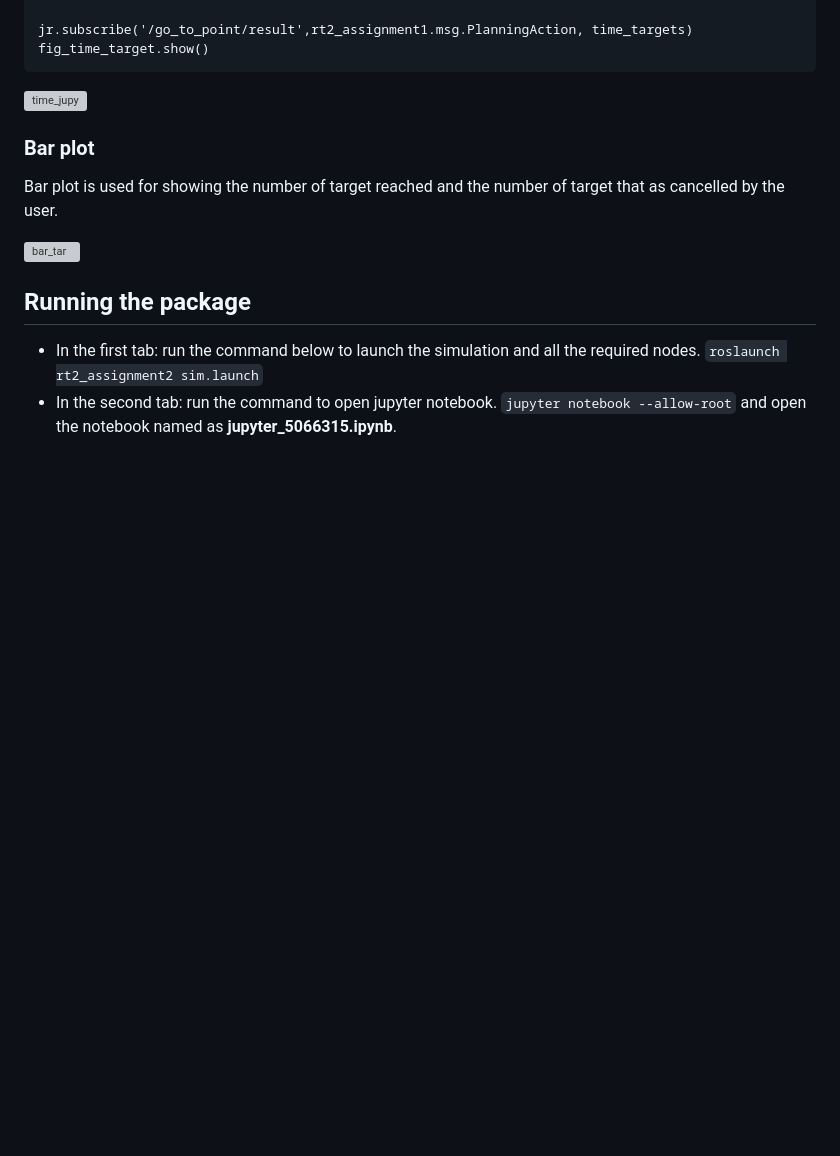
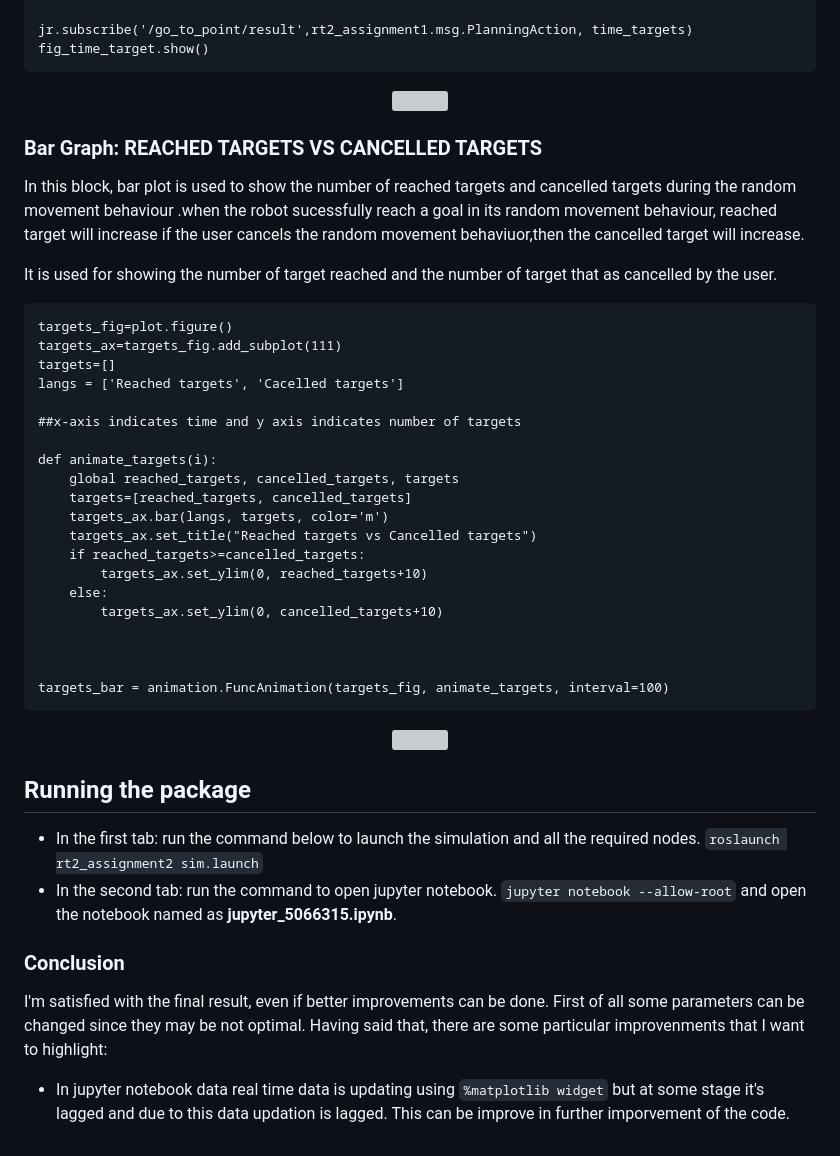
Before and after one commit to samiur154/ResearchTrack_2_Assignments_2, a Markdown page: README.md, the part around the change. GitHub-like rendering; blank space fills up the shorter version; grey boxes are pictures that could not be loaded.

````diff
--- a/README.md
+++ b/README.md
@@ -434,13 +434,42 @@ jr.subscribe('/go_to_point/result',rt2_assignment1.msg.PlanningAction, time_targ
 fig_time_target.show()
 ```
 
-![time_jupy](https://user-images.githubusercontent.com/80621864/154956810-0b0ae5db-65ec-4cbd-af07-1082146131b8.jpg)
+<p align="center">
+  <img width="700" height="400" src="https://user-images.githubusercontent.com/80621864/154956810-0b0ae5db-65ec-4cbd-af07-1082146131b8.jpg">
+</p>
+
+### Bar Graph: REACHED TARGETS VS CANCELLED TARGETS ###
+
+In this block, bar plot is used to show the number of reached targets and cancelled targets during the random movement behaviour .when the robot sucessfully reach a goal in its random movement behaviour, reached target will increase if the user cancels the random movement behaviuor,then the cancelled target will increase.
+
+It is used for showing the number of target reached and the number of target that as cancelled by the user.
+
+```
+targets_fig=plot.figure()
+targets_ax=targets_fig.add_subplot(111)
+targets=[]
+langs = ['Reached targets', 'Cacelled targets']
+
+##x-axis indicates time and y axis indicates number of targets
+
+def animate_targets(i):
+    global reached_targets, cancelled_targets, targets
+    targets=[reached_targets, cancelled_targets]
+    targets_ax.bar(langs, targets, color='m')
+    targets_ax.set_title("Reached targets vs Cancelled targets")
+    if reached_targets>=cancelled_targets:
+        targets_ax.set_ylim(0, reached_targets+10)
+    else:
+        targets_ax.set_ylim(0, cancelled_targets+10)
 
 
-### Bar plot ###
-Bar plot is used for showing the number of target reached and the number of target that as cancelled by the user.
 
-![bar_tar](https://user-images.githubusercontent.com/80621864/154956539-3706afeb-484f-4db5-8399-a2c252391a55.jpg)
+targets_bar = animation.FuncAnimation(targets_fig, animate_targets, interval=100)
+```
+
+<p align="center">
+  <img width="700" height="400" src="https://user-images.githubusercontent.com/80621864/154956539-3706afeb-484f-4db5-8399-a2c252391a55.jpg">
+</p>
 
 ## Running the package ###
 - In the first tab:
@@ -450,3 +479,9 @@ run the command below to launch the simulation and all the required nodes.
 run the command to open jupyter notebook.
 ```jupyter notebook --allow-root```
 and open the notebook named as **jupyter_5066315.ipynb**.
+
+### Conclusion ###
+
+I'm satisfied with the final result, even if better improvements can be done. First of all some parameters can be changed since they may be not optimal. Having said that, there are some particular improvenments that I want to highlight:
+
+* In jupyter notebook data real time data is updating using ```%matplotlib widget``` but at some stage it's lagged and due to this data updation is lagged. This can be improve in further imporvement of the code.
````
